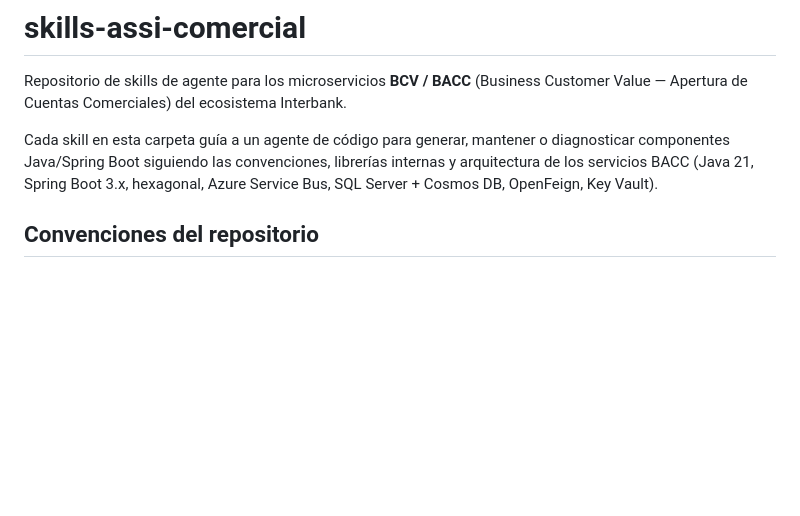
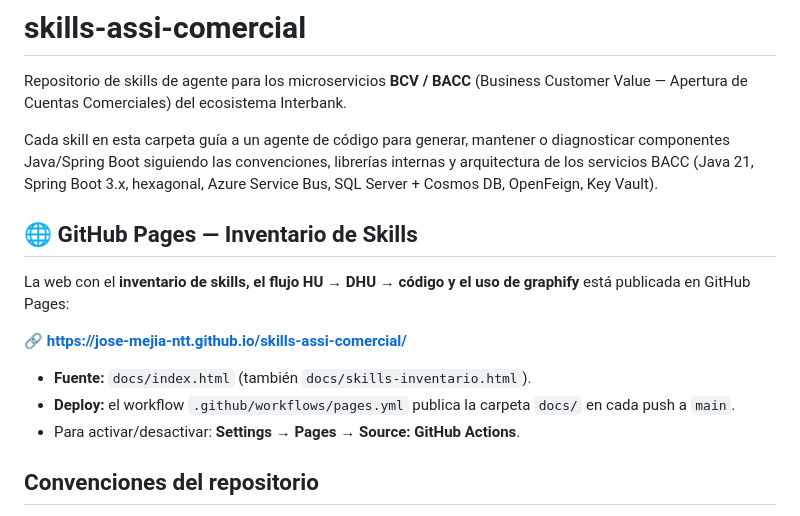
Before and after one commit to Jose-Mejia-NTT/skills-assi-comercial, a Markdown page: README.md, the part around the change. Drawn GitHub-style; blank space fills up the shorter version.

Commit message:
docs: update README to include GitHub Pages inventory and deployment instructions

```diff
--- a/README.md
+++ b/README.md
@@ -3,6 +3,16 @@
 Repositorio de skills de agente para los microservicios **BCV / BACC** (Business Customer Value — Apertura de Cuentas Comerciales) del ecosistema Interbank.
 
 Cada skill en esta carpeta guía a un agente de código para generar, mantener o diagnosticar componentes Java/Spring Boot siguiendo las convenciones, librerías internas y arquitectura de los servicios BACC (Java 21, Spring Boot 3.x, hexagonal, Azure Service Bus, SQL Server + Cosmos DB, OpenFeign, Key Vault).
+
+## 🌐 GitHub Pages — Inventario de Skills
+
+La web con el **inventario de skills, el flujo HU → DHU → código y el uso de graphify** está publicada en GitHub Pages:
+
+🔗 **https://jose-mejia-ntt.github.io/skills-assi-comercial/**
+
+- **Fuente:** `docs/index.html` (también `docs/skills-inventario.html`).
+- **Deploy:** el workflow `.github/workflows/pages.yml` publica la carpeta `docs/` en cada push a `main`.
+- Para activar/desactivar: **Settings → Pages → Source: GitHub Actions**.
 
 ## Convenciones del repositorio
 
```
